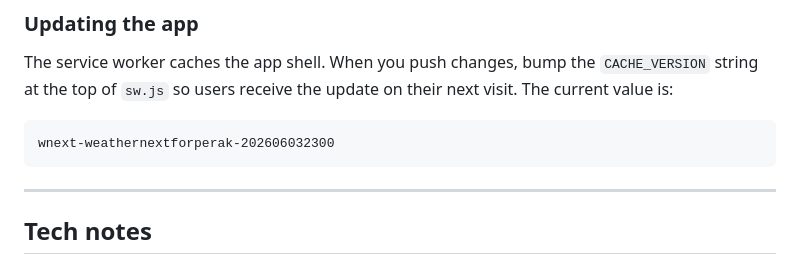
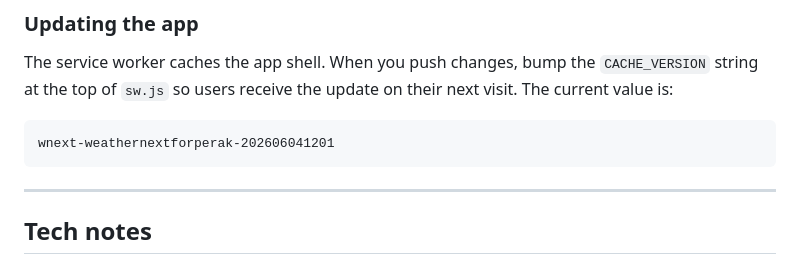
Before and after one commit to stanleywoosweeleong/weathernextforperak, a Markdown page: README.md, the part around the change. Drawn GitHub-style.

````diff
--- a/README.md
+++ b/README.md
@@ -148,7 +148,7 @@ The service worker caches the app shell. When you push changes, bump the
 their next visit. The current value is:
 
 ```
-wnext-weathernextforperak-202606032300
+wnext-weathernextforperak-202606041201
 ```
 
 ---
````
